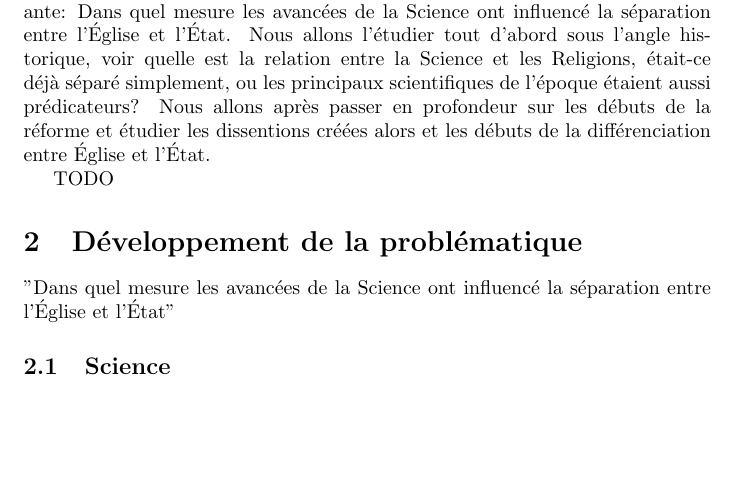
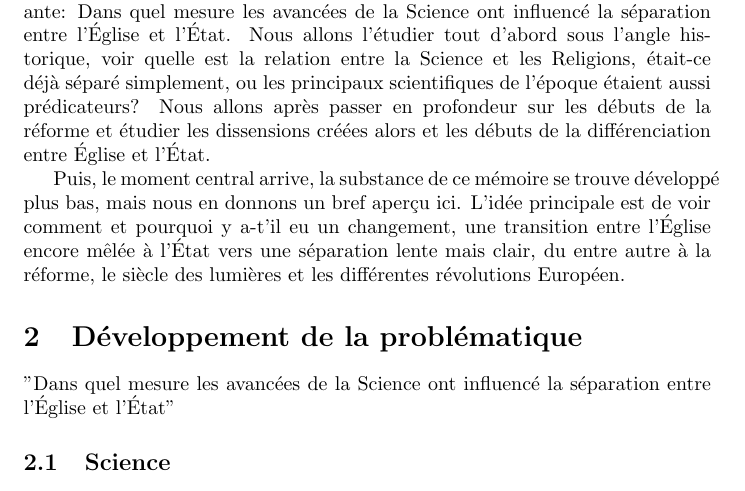
Before and after one commit to tharvik/shs-projet, a LaTeX document (problematique.tex): part of page 1 of 2, cut so that both start at the same text, the shorter picture padded with empty space. Compiled offline with pdfLaTeX.

Commit message:
improve problematique/apercu

```diff
--- a/problematique.tex
+++ b/problematique.tex
@@ -12,19 +12,23 @@
 
-La probl\'ematique que nous voulons exposer lors de notre m\'emoire, est la
-suivante: Dans quel mesure les avanc\'ees de la Science ont influenc\'e la s\'eparation
-entre l'\'Eglise et l'\'Etat. Nous allons l'\'etudier tout d'abord sous l'angle
+La problématique que nous voulons exposer lors de notre mémoire, est la
+suivante: Dans quel mesure les avancées de la Science ont influencé la séparation
+entre l'Église et l'État. Nous allons l'étudier tout d'abord sous l'angle
 historique, voir quelle est la relation entre la Science et les Religions,
-\'etait-ce d\'ej\`a s\'epar\'e simplement, ou les principaux scientifiques de l'\'epoque
-\'etaient aussi pr\'edicateurs? Nous allons apr\`es passer en profondeur sur les
-d\'ebuts de la r\'eforme et \'etudier les dissentions cr\'e\'ees alors et les d\'ebuts de
-la diff\'erenciation entre Église et l'État.
+était-ce déjà séparé simplement, ou les principaux scientifiques de l'époque
+étaient aussi prédicateurs? Nous allons après passer en profondeur sur les
+débuts de la réforme et étudier les dissensions créées alors et les débuts de
+la différenciation entre Église et l'État.
 
-TODO
+Puis, le moment central arrive, la substance de ce mémoire se trouve développé
+plus bas, mais nous en donnons un bref aperçu ici. L'idée principale est de voir
+comment et pourquoi y a-t'il eu un changement, une transition entre l'Église
+encore mêlée à l'État vers une séparation lente mais clair, du entre autre à la
+réforme, le siècle des lumières et les différentes révolutions Européen.
 
-\section{D\'eveloppement de la probl\'ematique}
+\section{Développement de la problématique}
 
-"Dans quel mesure les avanc\'ees de la Science ont influenc\'e la s\'eparation
-entre l'\'Eglise et l'\'Etat"
+"Dans quel mesure les avancées de la Science ont influencé la séparation
+entre l'Église et l'État"
 
 \subsection{Science}
 
```
Also changed, not shown: problematique.tex (42 more changed lines).
